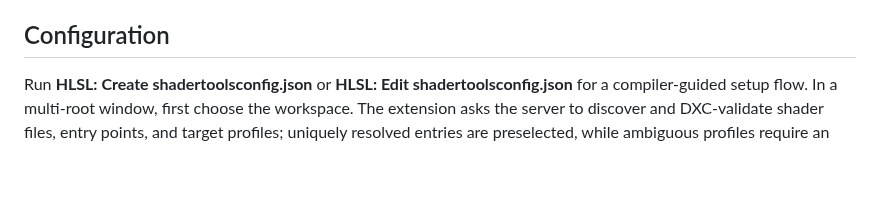
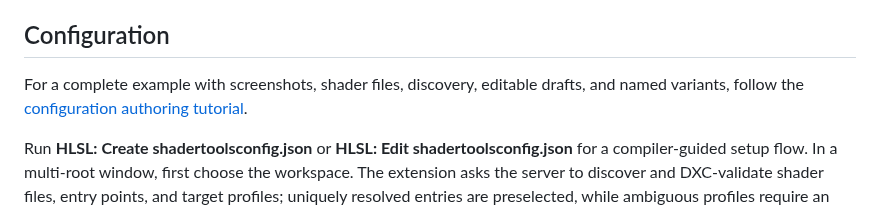
Before and after one commit to KStocky/HLSL-LSP, a Markdown page: clients/vscode/README.md, the part around the change. GitHub-like rendering; blank space fills up the shorter version.

```diff
--- a/clients/vscode/README.md
+++ b/clients/vscode/README.md
@@ -284,6 +284,10 @@ active runtime directory and the loaded DXC version.
 
 ## Configuration
 
+For a complete example with screenshots, shader files, discovery, editable
+drafts, and named variants, follow the
+[configuration authoring tutorial](../../docs/tutorials/configuration-authoring.md).
+
 Run **HLSL: Create shadertoolsconfig.json** or **HLSL: Edit
 shadertoolsconfig.json** for a compiler-guided setup flow. In a multi-root
 window, first choose the workspace. The extension asks the server to discover
```
Also changed, not shown: README.md (+1 -0 lines), clients/visual-studio/README.md (+2 -0 lines), docs/tutorials/configuration-authoring.md (added, +178 -0 lines), examples/config-authoring/README.md (added, +12 -0 lines), art/config-authoring-discovery.png (added), art/config-authoring-draft.png (added), art/config-authoring-first-run.png (added), art/config-authoring-preview.png (added), art/config-authoring-variant-picker.png (added), art/config-authoring-variants.png (added), 3 other files.
